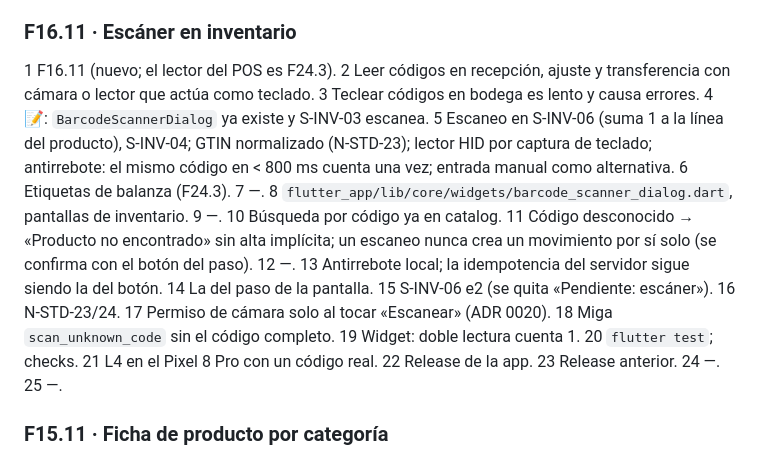
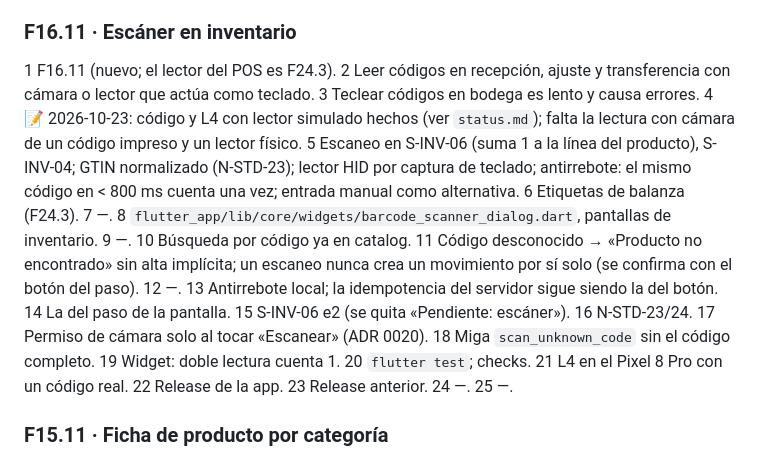
Before and after one commit to angelnereira/Plenty-Pay, a Markdown page: docs/roadmap/commerce-plan.md, the part around the change. GitHub-like rendering.

```diff
--- a/docs/roadmap/commerce-plan.md
+++ b/docs/roadmap/commerce-plan.md
@@ -82,7 +82,7 @@ Ocultar un botón en Flutter no autoriza nada: cada RPC verifica permiso, tenant
 1 F16.10 (nuevo). 2 Separar existencia dañada/bloqueada de la disponible y avisar vencimientos próximos. 3 Hoy todo lo físico cuenta como vendible. 4 ✅ 2026-10-23 (L1, L2 24/24, L4 en el Pixel; ver `status.md`). 5 Estado de saldo `BLOCKED` por movimiento (bloquear/desbloquear con motivo); `available = on_hand − reserved − blocked`; alerta de lotes que vencen en N días (parámetro del comercio). 6 Valoración contable (Q-52). 7 F16.4. 8 inventory, S-INV-01/02. 9 `stock_levels.blocked_milli`; tipos de movimiento `BLOCK`/`UNBLOCK` (enum aditivo). 10 `StockLevel.blocked_milli`, `MovementType` nuevos valores. 11 Fórmula de §7.2 del encargo: físico = on_hand; disponible = on_hand − reservado − bloqueado; en tránsito y pendiente de recepción **no** suman a on_hand (vienen de órdenes enviadas). 12 Movimiento + saldo en una transacción. 13 Clave de movimiento. 14 `inventory:adjust`. 15 S-INV-01 columna «Bloqueado»; S-INV-02 lotes por vencer. 16 —. 17 —. 18 Métrica de bloqueos. 19 L2 de la fórmula con vectores. 20 inventory L2; checks. 21 Ninguna reserva ni venta toma existencias bloqueadas. 22 Migración aditiva. 23 Columna sin uso al revertir. 24 —. 25 —.
 
 ### F16.11 · Escáner en inventario
-1 F16.11 (nuevo; el lector del POS es F24.3). 2 Leer códigos en recepción, ajuste y transferencia con cámara o lector que actúa como teclado. 3 Teclear códigos en bodega es lento y causa errores. 4 📝: `BarcodeScannerDialog` ya existe y S-INV-03 escanea. 5 Escaneo en S-INV-06 (suma 1 a la línea del producto), S-INV-04; GTIN normalizado (N-STD-23); lector HID por captura de teclado; antirrebote: el mismo código en < 800 ms cuenta una vez; entrada manual como alternativa. 6 Etiquetas de balanza (F24.3). 7 —. 8 `flutter_app/lib/core/widgets/barcode_scanner_dialog.dart`, pantallas de inventario. 9 —. 10 Búsqueda por código ya en catalog. 11 Código desconocido → «Producto no encontrado» sin alta implícita; un escaneo nunca crea un movimiento por sí solo (se confirma con el botón del paso). 12 —. 13 Antirrebote local; la idempotencia del servidor sigue siendo la del botón. 14 La del paso de la pantalla. 15 S-INV-06 e2 (se quita «Pendiente: escáner»). 16 N-STD-23/24. 17 Permiso de cámara solo al tocar «Escanear» (ADR 0020). 18 Miga `scan_unknown_code` sin el código completo. 19 Widget: doble lectura cuenta 1. 20 `flutter test`; checks. 21 L4 en el Pixel 8 Pro con un código real. 22 Release de la app. 23 Release anterior. 24 —. 25 —.
+1 F16.11 (nuevo; el lector del POS es F24.3). 2 Leer códigos en recepción, ajuste y transferencia con cámara o lector que actúa como teclado. 3 Teclear códigos en bodega es lento y causa errores. 4 📝 2026-10-23: código y L4 con lector simulado hechos (ver `status.md`); falta la lectura con cámara de un código impreso y un lector físico. 5 Escaneo en S-INV-06 (suma 1 a la línea del producto), S-INV-04; GTIN normalizado (N-STD-23); lector HID por captura de teclado; antirrebote: el mismo código en < 800 ms cuenta una vez; entrada manual como alternativa. 6 Etiquetas de balanza (F24.3). 7 —. 8 `flutter_app/lib/core/widgets/barcode_scanner_dialog.dart`, pantallas de inventario. 9 —. 10 Búsqueda por código ya en catalog. 11 Código desconocido → «Producto no encontrado» sin alta implícita; un escaneo nunca crea un movimiento por sí solo (se confirma con el botón del paso). 12 —. 13 Antirrebote local; la idempotencia del servidor sigue siendo la del botón. 14 La del paso de la pantalla. 15 S-INV-06 e2 (se quita «Pendiente: escáner»). 16 N-STD-23/24. 17 Permiso de cámara solo al tocar «Escanear» (ADR 0020). 18 Miga `scan_unknown_code` sin el código completo. 19 Widget: doble lectura cuenta 1. 20 `flutter test`; checks. 21 L4 en el Pixel 8 Pro con un código real. 22 Release de la app. 23 Release anterior. 24 —. 25 —.
 
 ### F15.11 · Ficha de producto por categoría
 1 F15.11 (nuevo). 2 Alta rápida con lo mínimo y campos avanzados según el tipo de comercio. 3 Una ficha única con todos los campos asusta al pequeño comercio y le falta a la cadena. 4 📋. 5 Plantillas por vertical (ADR 0018 §3) que deciden qué secciones se muestran: lote/vencimiento, peso y dimensiones, variantes, atributos; validación condicional en el servidor (catalog). 6 Variantes (F15.1), importación (F15.3). 7 F15.1. 8 catalog, S-CAT-02. 9 `products.attributes jsonb` validado contra la plantilla. 10 `Product.attributes` aditivo. 11 Campo obligatorio de la plantilla vacío → `INVALID_ARGUMENT` con el campo. 12 —. 13 `version` del producto. 14 `catalog:write`. 15 S-CAT-02 por secciones plegables. 16 N-STD-23/26 (GTIN, unidades). 17 —. 18 —. 19 L2 por plantilla. 20 catalog L2; checks. 21 Un abarrote crea un producto con nombre, precio y código en un solo paso. 22 Migración aditiva. 23 Ignorar `attributes`. 24 —. 25 F15.12.
```
Also changed, not shown: docs/roadmap/continuity.md (+9 -7 lines), docs/roadmap/status.md (+2 -2 lines).
